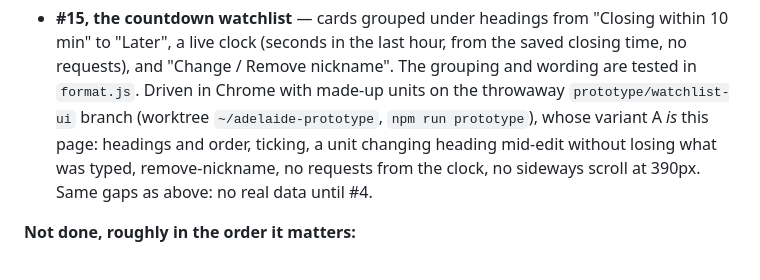
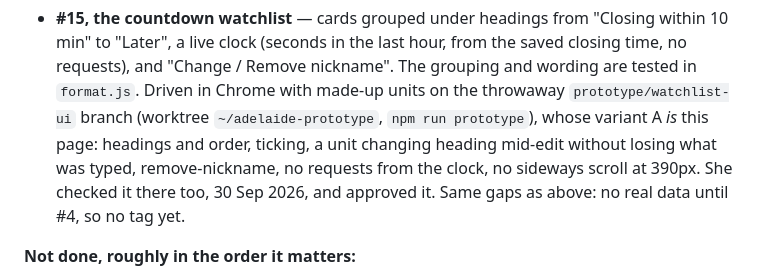
Before and after one commit to candicesaintclaire/adelaide-auction-tracker, a Markdown page: CLAUDE.md, the part around the change. GitHub-like rendering.

Commit message:
docs: she has seen #15 working on sample data
Co-Authored-By: Claude Opus 5.5 <noreply@anthropic.com>
Claude-Session: https://claude.ai/code/session_012xzE5KdrfH64LhNq1upkvm

```diff
--- a/CLAUDE.md
+++ b/CLAUDE.md
@@ -57,7 +57,8 @@ https://claude.ai/code/artifact/69e5c724-b7a0-46bd-8152-23ce126fa072
   `~/adelaide-prototype`, `npm run prototype`), whose variant A *is* this page:
   headings and order, ticking, a unit changing heading mid-edit without losing
   what was typed, remove-nickname, no requests from the clock, no sideways
-  scroll at 390px. Same gaps as above: no real data until #4.
+  scroll at 390px. She checked it there too, 30 Sep 2026, and approved it.
+  Same gaps as above: no real data until #4, so no tag yet.
 
 **Not done, roughly in the order it matters:**
 
```
